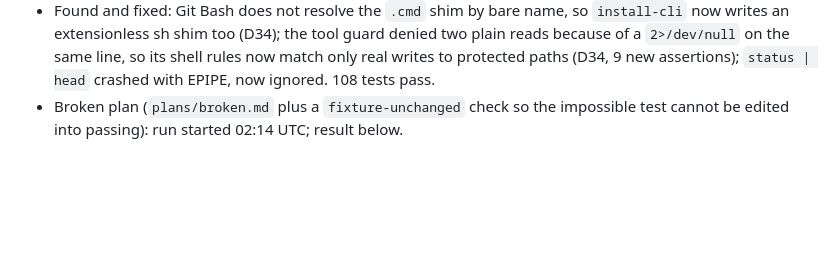
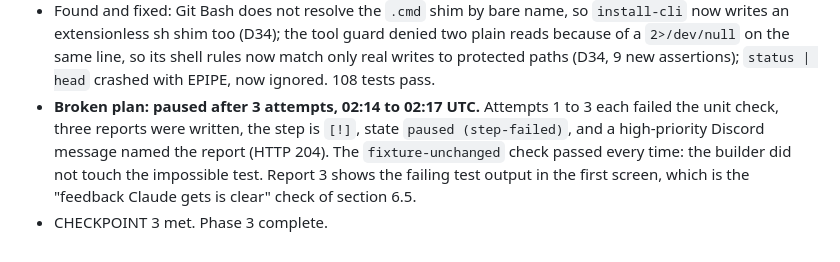
Before and after one commit to chaoticnewfie/autoclaude, a Markdown page: docs/SESSION_LOG.md, the part around the change. GitHub-like rendering; blank space fills up the shorter version.

Commit message:
docs: CHECKPOINT 3 met - happy and broken live runs recorded
Co-Authored-By: Claude Fable 5.1 <noreply@anthropic.com>

```diff
--- a/docs/SESSION_LOG.md
+++ b/docs/SESSION_LOG.md
@@ -127,5 +127,9 @@ One entry per working session: what was done, what was committed. Append only.
   writes an extensionless sh shim too (D34); the tool guard denied two plain reads because of a
   `2>/dev/null` on the same line, so its shell rules now match only real writes to protected
   paths (D34, 9 new assertions); `status | head` crashed with EPIPE, now ignored. 108 tests pass.
-- Broken plan (`plans/broken.md` plus a `fixture-unchanged` check so the impossible test cannot
-  be edited into passing): run started 02:14 UTC; result below.
+- **Broken plan: paused after 3 attempts, 02:14 to 02:17 UTC.** Attempts 1 to 3 each failed the
+  unit check, three reports were written, the step is `[!]`, state `paused (step-failed)`, and a
+  high-priority Discord message named the report (HTTP 204). The `fixture-unchanged` check passed
+  every time: the builder did not touch the impossible test. Report 3 shows the failing test
+  output in the first screen, which is the "feedback Claude gets is clear" check of section 6.5.
+- CHECKPOINT 3 met. Phase 3 complete.
```
Also changed, not shown: CLAUDE.md (+3 -3 lines), CONTINUE_HERE.md (+39 -43 lines).
